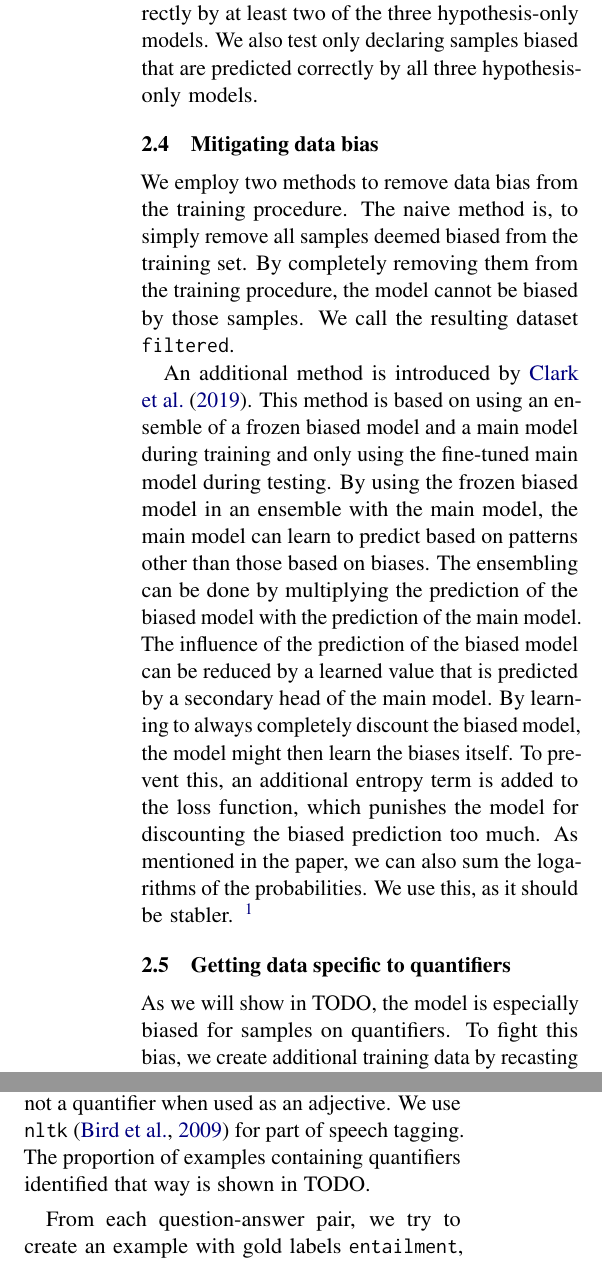
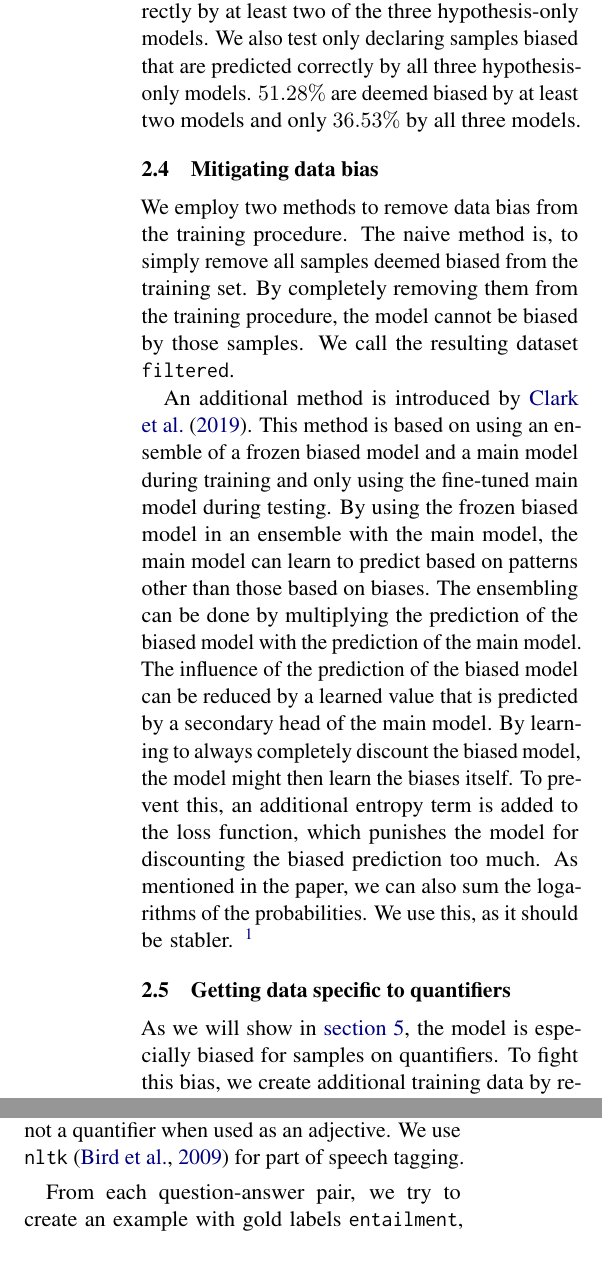
Before and after one commit to study-group-lit/lit, a LaTeX paper (report/main.tex, which reads report/content/02_method.tex): two parts of the columns of page 3 of 17, joined at a grey line, cut so that both start at the same text. Compiled offline with pdfLaTeX.

Commit message:
remove todos from method

```diff
--- a/report/content/02_method.tex
+++ b/report/content/02_method.tex
@@ -53,9 +53,7 @@ Fine-tuning for \acs{NLI} is performed by supervised training on a corpus contai
 
 By changing the fine-tuning process to only using the hypothesis as input of the model, biases in the data can be found. Such a hypothesis-only model can only correctly predict the labels either by chance or by abusing biases in the data -- it is never correct for the right reasons. It has been shown that for datasets currently used for fine-tuning for \acs{NLI}, hypothesis-only models can be trained that are better than a majority baseline \citep{hyponly}. Thus, it can be concluded that biases in the data must exist that facilitate correct predictions based only on the hypothesis.
 
-We use this fact to find biased samples in the training datasets. A hypothesis-only model can correctly classify samples based on random chance. This does not indicate bias and must be mitigated. We fine-tune three hypothesis-only models on the dataset with different random seeds. Afterward, we declare all samples biased, that are predicted correctly by at least two of the three hypothesis-only models. We also test only declaring samples biased that are predicted correctly by all three hypothesis-only models.
-
-% TODO: Mention how many are deemed biased by at least two and all
+We use this fact to find biased samples in the training datasets. A hypothesis-only model can correctly classify samples based on random chance. This does not indicate bias and must be mitigated. We fine-tune three hypothesis-only models on the dataset with different random seeds. Afterward, we declare all samples biased, that are predicted correctly by at least two of the three hypothesis-only models. We also test only declaring samples biased that are predicted correctly by all three hypothesis-only models. $51.28\%$ are deemed biased by at least two models and only $36.53\%$ by all three models.
 
 \subsection{Mitigating data bias}\label{par:method:mitigating_data_bias}
 
@@ -65,7 +63,7 @@ An additional method is introduced by \citet{ensemble}. This method is based on
 
 \subsection{Getting data specific to quantifiers} \label{sec:meth:recasting}
 
-As we will show in TODO, the model is especially biased for samples on quantifiers. To fight this bias, we create additional training data by recasting question-answering-data to the task of \ac{NLI}. The dataset consists of news articles and single sentences that can be entailed when the placeholder is replaced by a particular entity, but cannot be entailed when it is replaced with a different entity. To ensure that the new examples help with the understanding of quantifiers, we only select those containing quantifiers in both the question and the answer. We detect quantifiers by first checking if the word or words the quantifier is consisting of are contained in the sentence. Then, we check if the words have the correct part of speech tags. We do that, as some words we identify as quantifiers can be used in a different sense, such as \enquote{most}, which can be used as an adjective or as a determiner but is not a quantifier when used as an adjective. We use \texttt{nltk} \cite{nltk} for part of speech tagging. The proportion of examples containing quantifiers identified that way is shown in TODO.
+As we will show in \autoref{sec:results}, the model is especially biased for samples on quantifiers. To fight this bias, we create additional training data by recasting question-answering-data to the task of \ac{NLI}. The dataset consists of news articles and single sentences that can be entailed when the placeholder is replaced by a particular entity, but cannot be entailed when it is replaced with a different entity. To ensure that the new examples help with the understanding of quantifiers, we only select those containing quantifiers in both the question and the answer. We detect quantifiers by first checking if the word or words the quantifier is consisting of are contained in the sentence. Then, we check if the words have the correct part of speech tags. We do that, as some words we identify as quantifiers can be used in a different sense, such as \enquote{most}, which can be used as an adjective or as a determiner but is not a quantifier when used as an adjective. We use \texttt{nltk} \cite{nltk} for part of speech tagging.
 
 From each question-answer pair, we try to create an example with gold labels \texttt{entailment}, \texttt{contradiction} and \texttt{neutral} respectively. The premise for each sample is generated by summarizing the question using a fine-tuned \ac{LM}. If the summary returned contains more than one sentence, then one of those needs to be selected, as the premise should always contain exactly one sentence. We select the sentence by first identifying all named entities in the answer and then selecting the summary sentence with the biggest number of entities contained. If no sentence contains a sufficient amount of answer entities, we do not use this sample.
 
```
